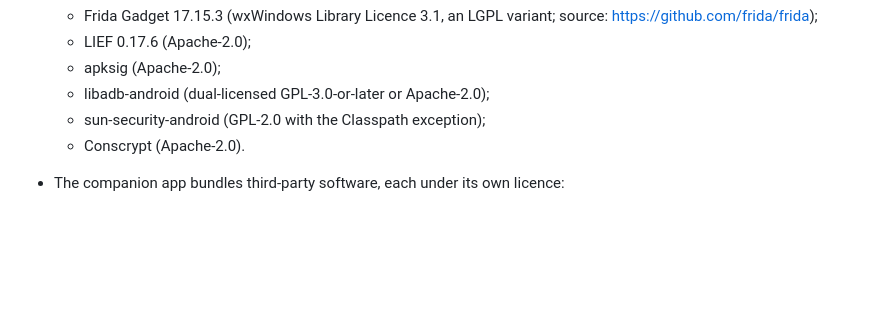
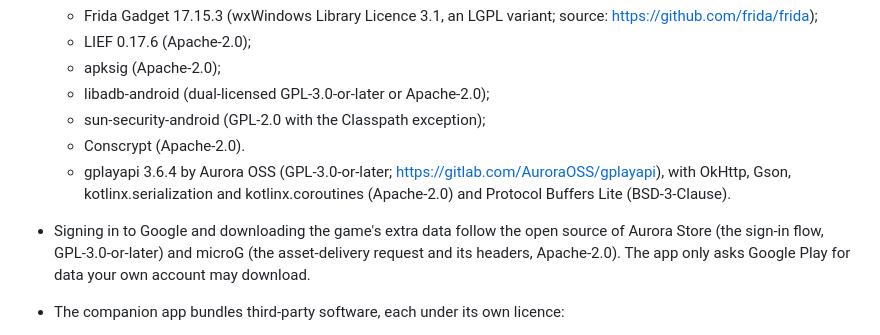
Before and after one commit to NatusAnima/Witcher-Monster-Slayer-Revival-Project, a Markdown page: README.md, the part around the change. Rendered like a GitHub page; blank space fills up the shorter version.

Commit message:
docs: Credit gplayapi, Aurora Store and microG for the Google Play download

```diff
--- a/README.md
+++ b/README.md
@@ -164,6 +164,8 @@ The code under `server/` originates from Villainser's 1.1.116 reconstruction (se
   - libadb-android (dual-licensed GPL-3.0-or-later or Apache-2.0);
   - sun-security-android (GPL-2.0 with the Classpath exception);
   - Conscrypt (Apache-2.0).
+  - gplayapi 3.6.4 by Aurora OSS (GPL-3.0-or-later; https://gitlab.com/AuroraOSS/gplayapi), with OkHttp, Gson, kotlinx.serialization and kotlinx.coroutines (Apache-2.0) and Protocol Buffers Lite (BSD-3-Clause).
+- Signing in to Google and downloading the game's extra data follow the open source of Aurora Store (the sign-in flow, GPL-3.0-or-later) and microG (the asset-delivery request and its headers, Apache-2.0). The app only asks Google Play for data your own account may download.
 - The companion app bundles third-party software, each under its own licence:
   - from Alpine Linux 3.22: musl (MIT), CPython 3.12 (PSF-2.0), OpenSSL 3.5 (Apache-2.0), SQLite (public domain), libstdc++ and libgcc (GPL with the GCC Runtime Library Exception), zlib (Zlib), libffi and expat (MIT), bzip2 (bzip2), xz/liblzma (0BSD), mpdecimal and lz4 (BSD-2-Clause). Their sources are in Alpine's `aports` repository;
   - the .NET runtime and ASP.NET Core (MIT), compiled into the server;
```
